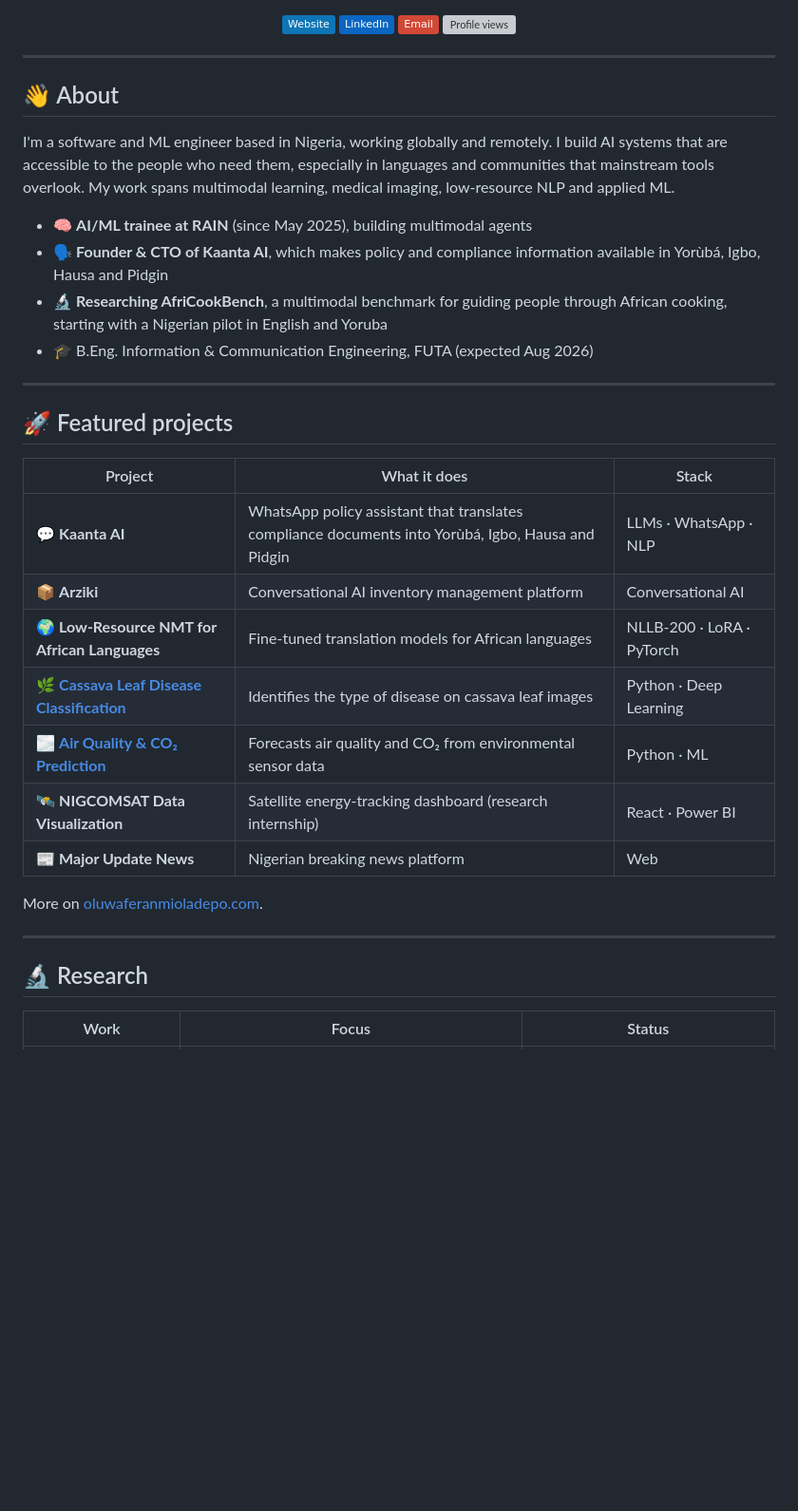
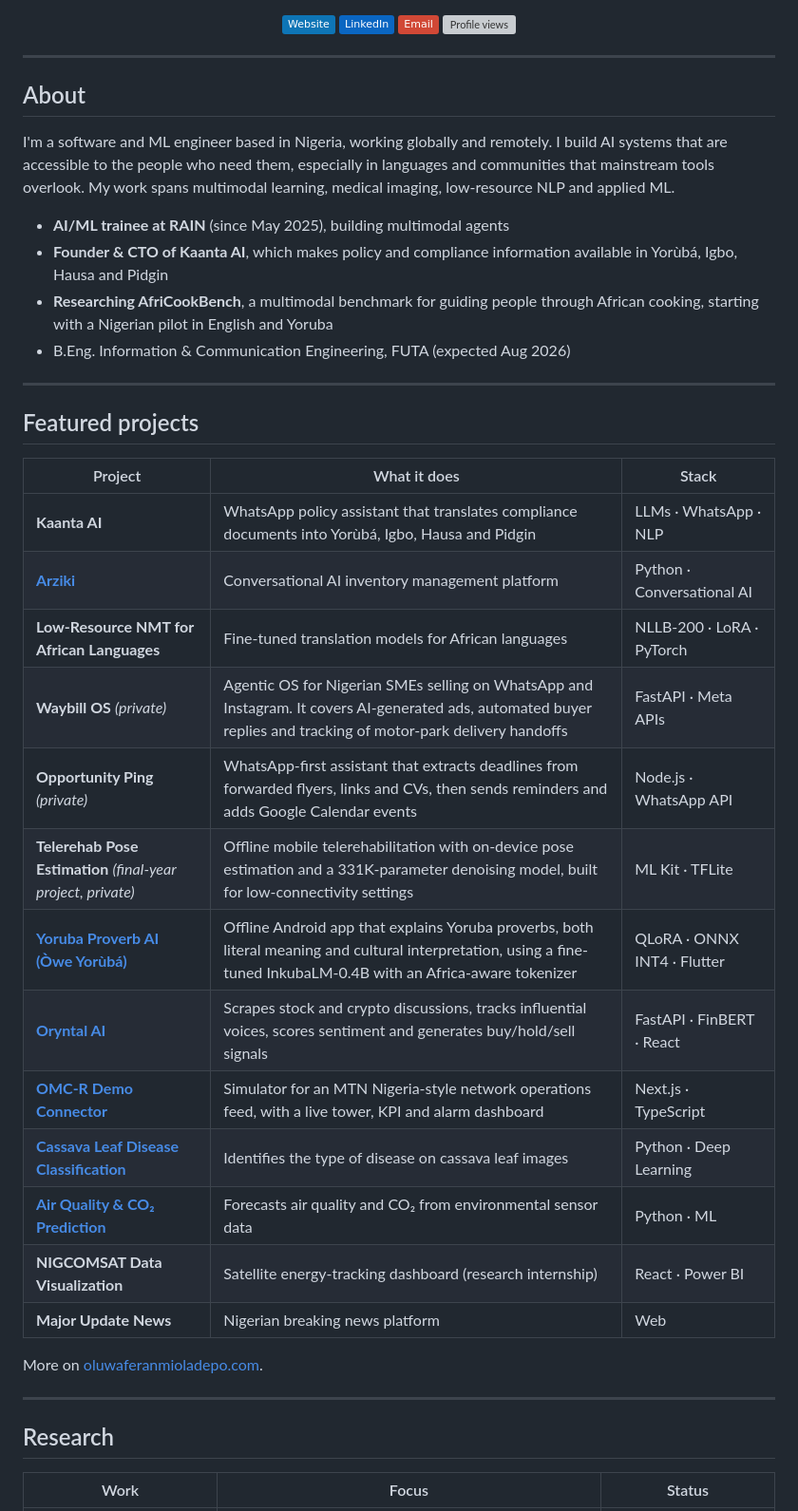
Before and after one commit to Eniiyanu/Eniiyanu, a Markdown page: README.md, the part around one of its changes. Shown at 95% size. Rendered like a GitHub page; badges without logos; blank space fills up the shorter version; grey boxes are pictures that could not be loaded.

```diff
--- a/README.md
+++ b/README.md
@@ -14,34 +14,40 @@
 
 ---
 
-## 👋 About
+## About
 
 I'm a software and ML engineer based in Nigeria, working globally and remotely. I build AI systems that are accessible to the people who need them, especially in languages and communities that mainstream tools overlook. My work spans multimodal learning, medical imaging, low-resource NLP and applied ML.
 
-- 🧠 **AI/ML trainee at RAIN** (since May 2025), building multimodal agents
-- 🗣️ **Founder & CTO of Kaanta AI**, which makes policy and compliance information available in Yorùbá, Igbo, Hausa and Pidgin
-- 🔬 **Researching AfriCookBench**, a multimodal benchmark for guiding people through African cooking, starting with a Nigerian pilot in English and Yoruba
-- 🎓 B.Eng. Information & Communication Engineering, FUTA (expected Aug 2026)
+- **AI/ML trainee at RAIN** (since May 2025), building multimodal agents
+- **Founder & CTO of Kaanta AI**, which makes policy and compliance information available in Yorùbá, Igbo, Hausa and Pidgin
+- **Researching AfriCookBench**, a multimodal benchmark for guiding people through African cooking, starting with a Nigerian pilot in English and Yoruba
+- B.Eng. Information & Communication Engineering, FUTA (expected Aug 2026)
 
 ---
 
-## 🚀 Featured projects
+## Featured projects
 
 | Project | What it does | Stack |
 |---|---|---|
-| 💬 **Kaanta AI** | WhatsApp policy assistant that translates compliance documents into Yorùbá, Igbo, Hausa and Pidgin | LLMs · WhatsApp · NLP |
-| 📦 **Arziki** | Conversational AI inventory management platform | Conversational AI |
-| 🌍 **Low-Resource NMT for African Languages** | Fine-tuned translation models for African languages | NLLB-200 · LoRA · PyTorch |
-| 🌿 [**Cassava Leaf Disease Classification**](https://github.com/Eniiyanu/Cassava-Leaf-Disease-Classification) | Identifies the type of disease on cassava leaf images | Python · Deep Learning |
-| 🌫️ [**Air Quality & CO₂ Prediction**](https://github.com/Eniiyanu/Air-Quality-Prediction) | Forecasts air quality and CO₂ from environmental sensor data | Python · ML |
-| 🛰️ **NIGCOMSAT Data Visualization** | Satellite energy-tracking dashboard (research internship) | React · Power BI |
-| 📰 **Major Update News** | Nigerian breaking news platform | Web |
+| **Kaanta AI** | WhatsApp policy assistant that translates compliance documents into Yorùbá, Igbo, Hausa and Pidgin | LLMs · WhatsApp · NLP |
+| [**Arziki**](https://github.com/Eniiyanu/Arziki) | Conversational AI inventory management platform | Python · Conversational AI |
+| **Low-Resource NMT for African Languages** | Fine-tuned translation models for African languages | NLLB-200 · LoRA · PyTorch |
+| **Waybill OS** *(private)* | Agentic OS for Nigerian SMEs selling on WhatsApp and Instagram. It covers AI-generated ads, automated buyer replies and tracking of motor-park delivery handoffs | FastAPI · Meta APIs |
+| **Opportunity Ping** *(private)* | WhatsApp-first assistant that extracts deadlines from forwarded flyers, links and CVs, then sends reminders and adds Google Calendar events | Node.js · WhatsApp API |
+| **Telerehab Pose Estimation** *(final-year project, private)* | Offline mobile telerehabilitation with on-device pose estimation and a 331K-parameter denoising model, built for low-connectivity settings | ML Kit · TFLite |
+| [**Yoruba Proverb AI (Òwe Yorùbá)**](https://github.com/Eniiyanu/Proverbs-Translation) | Offline Android app that explains Yoruba proverbs, both literal meaning and cultural interpretation, using a fine-tuned InkubaLM-0.4B with an Africa-aware tokenizer | QLoRA · ONNX INT4 · Flutter |
+| [**Oryntal AI**](https://github.com/Eniiyanu/oryntal-ai) | Scrapes stock and crypto discussions, tracks influential voices, scores sentiment and generates buy/hold/sell signals | FastAPI · FinBERT · React |
+| [**OMC-R Demo Connector**](https://github.com/Eniiyanu/omc-r) | Simulator for an MTN Nigeria-style network operations feed, with a live tower, KPI and alarm dashboard | Next.js · TypeScript |
+| [**Cassava Leaf Disease Classification**](https://github.com/Eniiyanu/Cassava-Leaf-Disease-Classification) | Identifies the type of disease on cassava leaf images | Python · Deep Learning |
+| [**Air Quality & CO₂ Prediction**](https://github.com/Eniiyanu/Air-Quality-Prediction) | Forecasts air quality and CO₂ from environmental sensor data | Python · ML |
+| **NIGCOMSAT Data Visualization** | Satellite energy-tracking dashboard (research internship) | React · Power BI |
+| **Major Update News** | Nigerian breaking news platform | Web |
 
 More on [oluwaferanmioladepo.com](https://oluwaferanmioladepo.com).
 
 ---
 
-## 🔬 Research
+## Research
 
 | Work | Focus | Status |
 |---|---|---|
```
Also changed, not shown: other parts of README.md (+7 -6 lines).
